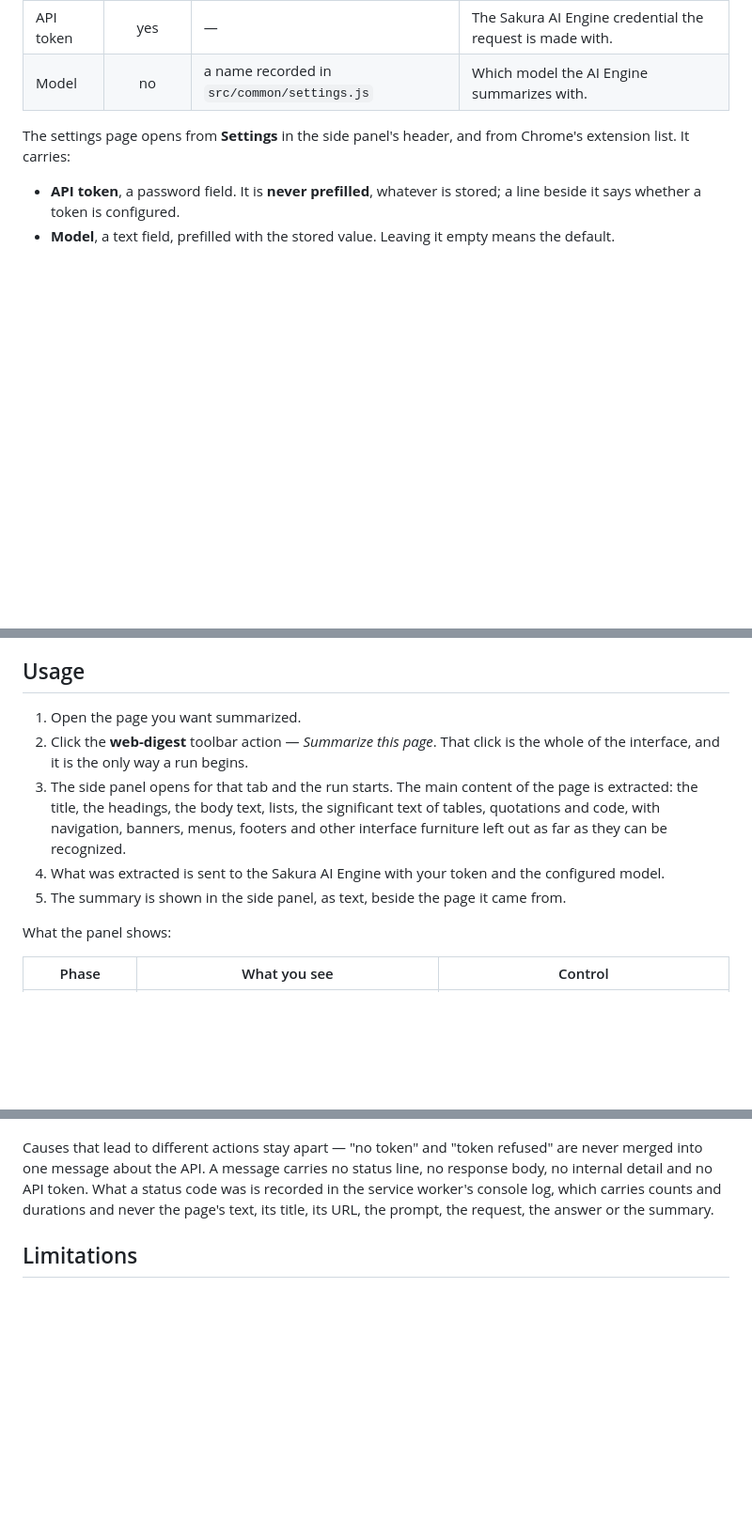
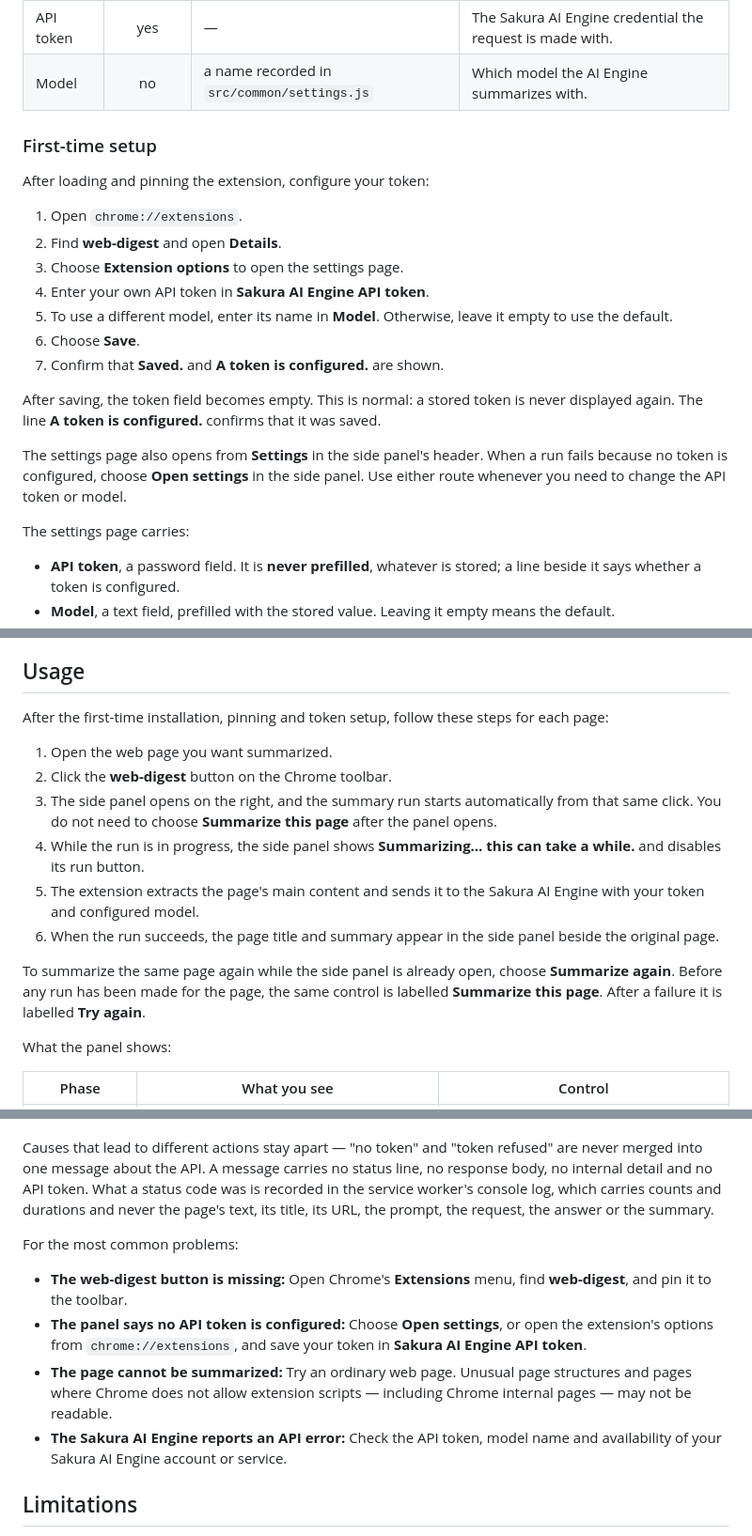
Before and after one commit to id774/web-digest, a Markdown page: README.md, 3 parts joined by grey strips. Shown at 94% size. GitHub-like rendering; blank space fills up the shorter version.

Commit message:
Clarify setup and everyday usage for first-time users

```diff
--- a/README.md
+++ b/README.md
@@ -103,7 +108,27 @@ Two settings, and that is the whole of them. Both are held in `chrome.storage.lo
 | API token | yes | — | The Sakura AI Engine credential the request is made with. |
 | Model | no | a name recorded in `src/common/settings.js` | Which model the AI Engine summarizes with. |
 
-The settings page opens from **Settings** in the side panel's header, and from Chrome's extension list. It carries:
+### First-time setup
+
+After loading and pinning the extension, configure your token:
+
+1. Open `chrome://extensions`.
+2. Find **web-digest** and open **Details**.
+3. Choose **Extension options** to open the settings page.
+4. Enter your own API token in **Sakura AI Engine API token**.
+5. To use a different model, enter its name in **Model**. Otherwise, leave it empty
+   to use the default.
+6. Choose **Save**.
+7. Confirm that **Saved.** and **A token is configured.** are shown.
+
+After saving, the token field becomes empty. This is normal: a stored token is never
+displayed again. The line **A token is configured.** confirms that it was saved.
+
+The settings page also opens from **Settings** in the side panel's header. When a run
+fails because no token is configured, choose **Open settings** in the side panel. Use
+either route whenever you need to change the API token or model.
+
+The settings page carries:
 
 - **API token**, a password field. It is **never prefilled**, whatever is stored; a line beside it says whether a token is configured.
 - **Model**, a text field, prefilled with the stored value. Leaving it empty means the default.
@@ -123,11 +148,24 @@ One thing this does not promise: a token held by a browser extension is not a se
 
 ## Usage
 
-1. Open the page you want summarized.
-2. Click the **web-digest** toolbar action — *Summarize this page*. That click is the whole of the interface, and it is the only way a run begins.
-3. The side panel opens for that tab and the run starts. The main content of the page is extracted: the title, the headings, the body text, lists, the significant text of tables, quotations and code, with navigation, banners, menus, footers and other interface furniture left out as far as they can be recognized.
-4. What was extracted is sent to the Sakura AI Engine with your token and the configured model.
-5. The summary is shown in the side panel, as text, beside the page it came from.
+After the first-time installation, pinning and token setup, follow these steps for
+each page:
+
+1. Open the web page you want summarized.
+2. Click the **web-digest** button on the Chrome toolbar.
+3. The side panel opens on the right, and the summary run starts automatically from
+   that same click. You do not need to choose **Summarize this page** after the panel
+   opens.
+4. While the run is in progress, the side panel shows **Summarizing… this can take a
+   while.** and disables its run button.
+5. The extension extracts the page's main content and sends it to the Sakura AI
+   Engine with your token and configured model.
+6. When the run succeeds, the page title and summary appear in the side panel beside
+   the original page.
+
+To summarize the same page again while the side panel is already open, choose
+**Summarize again**. Before any run has been made for the page, the same control is
+labelled **Summarize this page**. After a failure it is labelled **Try again**.
 
 What the panel shows:
 
@@ -177,6 +215,19 @@ Every failure ends the run and shows one message in the panel that names the cau
 
 Causes that lead to different actions stay apart — "no token" and "token refused" are never merged into one message about the API. A message carries no status line, no response body, no internal detail and no API token. What a status code was is recorded in the service worker's console log, which carries counts and durations and never the page's text, its title, its URL, the prompt, the request, the answer or the summary.
 
+For the most common problems:
+
+- **The web-digest button is missing:** Open Chrome's **Extensions** menu, find
+  **web-digest**, and pin it to the toolbar.
+- **The panel says no API token is configured:** Choose **Open settings**, or open the
+  extension's options from `chrome://extensions`, and save your token in
+  **Sakura AI Engine API token**.
+- **The page cannot be summarized:** Try an ordinary web page. Unusual page
+  structures and pages where Chrome does not allow extension scripts — including
+  Chrome internal pages — may not be readable.
+- **The Sakura AI Engine reports an API error:** Check the API token, model name and
+  availability of your Sakura AI Engine account or service.
+
 ## Limitations
 
 - **Extracting the main content of every page is not promised.** An unusual DOM, content generated after load, a shadow tree, a page behind an authentication state, and a page built in a way the generic strategy does not recognize may all yield too little text. The run says so rather than summarizing whatever furniture happened to be extractable.
```
Also changed, not shown: other parts of README.md (+6 -1 lines).
